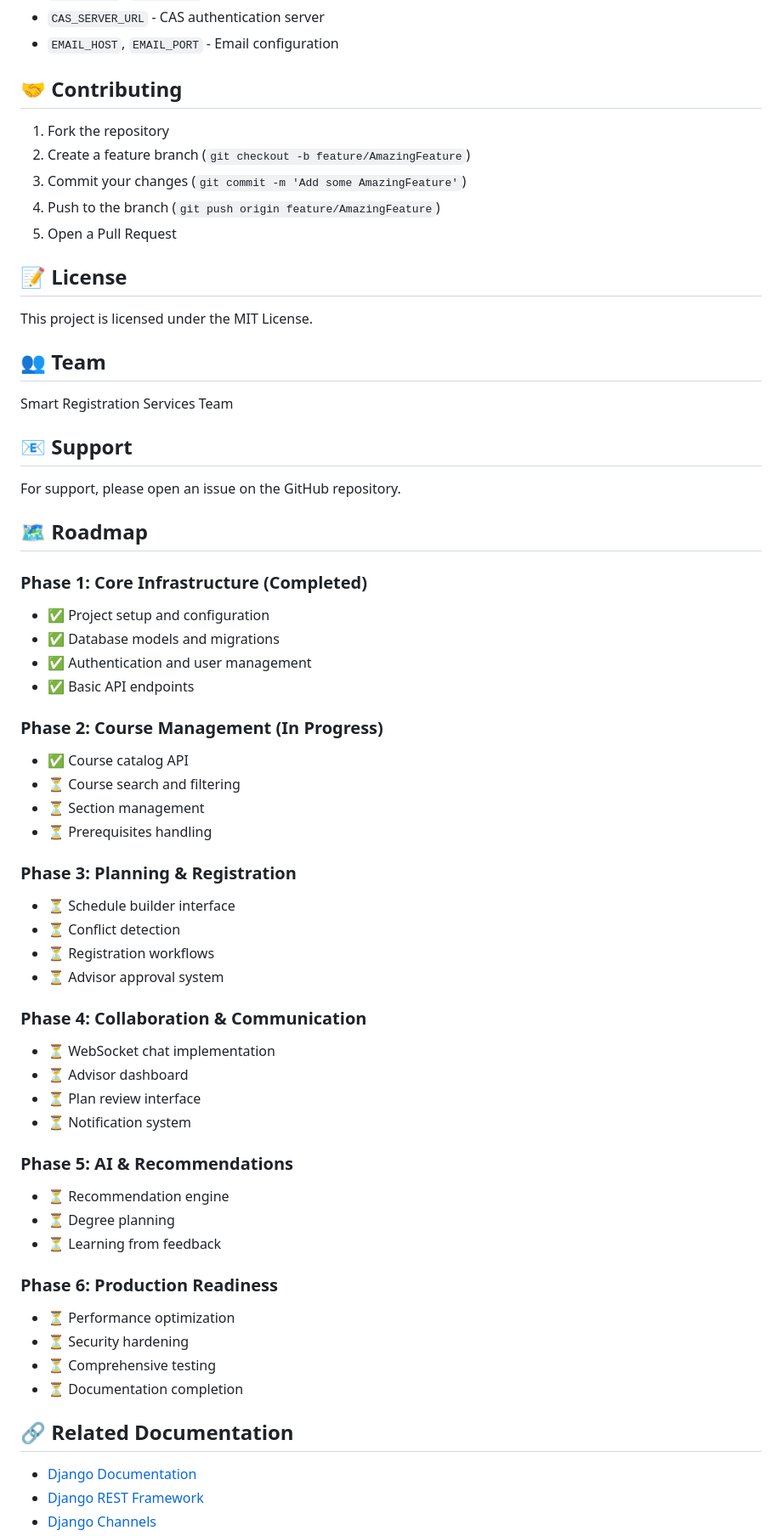
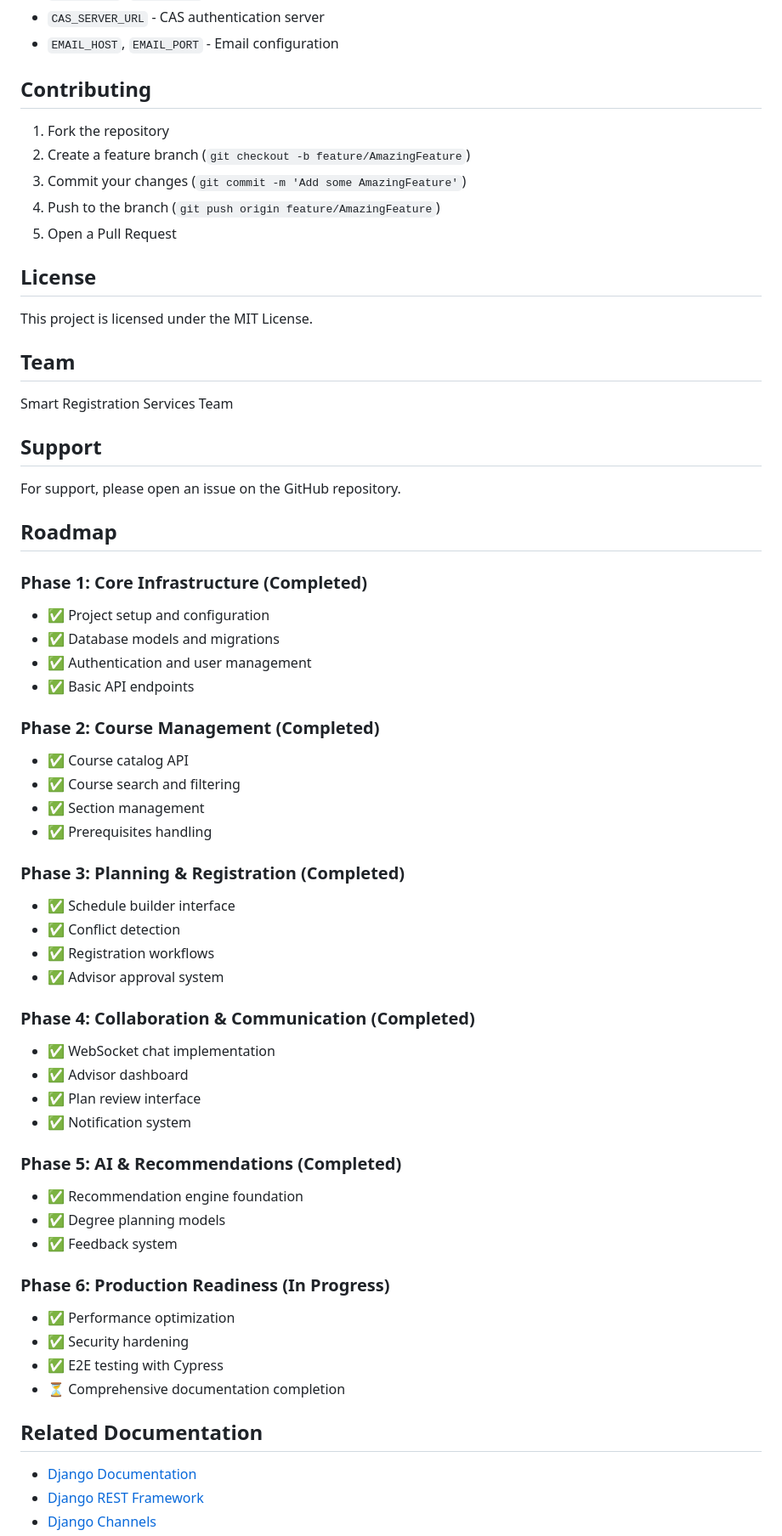
Before and after one commit to LoganDawes/Smart-Registration-Services, a Markdown page: README.md, the part around one of its changes. Shown at 85% size. Rendered like a GitHub page.

Commit message:
Remove all emojis from README and update to reflect actual implementation
Co-authored-by: LoganDawes <179030048+LoganDawes@users.noreply.github.com>

```diff
--- a/README.md
+++ b/README.md
@@ -287,7 +299,7 @@ Key environment variables (see `.env.example` for complete list):
 - `CAS_SERVER_URL` - CAS authentication server
 - `EMAIL_HOST`, `EMAIL_PORT` - Email configuration
 
-## 🤝 Contributing
+## Contributing
 
 1. Fork the repository
 2. Create a feature branch (`git checkout -b feature/AmazingFeature`)
@@ -295,19 +307,19 @@ Key environment variables (see `.env.example` for complete list):
 4. Push to the branch (`git push origin feature/AmazingFeature`)
 5. Open a Pull Request
 
-## 📝 License
+## License
 
 This project is licensed under the MIT License.
 
-## 👥 Team
+## Team
 
 Smart Registration Services Team
 
-## 📧 Support
+## Support
 
 For support, please open an issue on the GitHub repository.
 
-## 🗺️ Roadmap
+## Roadmap
 
 ### Phase 1: Core Infrastructure (Completed)
 - ✅ Project setup and configuration
@@ -315,36 +327,36 @@ For support, please open an issue on the GitHub repository.
 - ✅ Authentication and user management
 - ✅ Basic API endpoints
 
-### Phase 2: Course Management (In Progress)
+### Phase 2: Course Management (Completed)
 - ✅ Course catalog API
-- ⏳ Course search and filtering
-- ⏳ Section management
-- ⏳ Prerequisites handling
+- ✅ Course search and filtering
+- ✅ Section management
+- ✅ Prerequisites handling
 
-### Phase 3: Planning & Registration
-- ⏳ Schedule builder interface
-- ⏳ Conflict detection
-- ⏳ Registration workflows
-- ⏳ Advisor approval system
+### Phase 3: Planning & Registration (Completed)
+- ✅ Schedule builder interface
+- ✅ Conflict detection
+- ✅ Registration workflows
+- ✅ Advisor approval system
 
-### Phase 4: Collaboration & Communication
-- ⏳ WebSocket chat implementation
-- ⏳ Advisor dashboard
-- ⏳ Plan review interface
-- ⏳ Notification system
+### Phase 4: Collaboration & Communication (Completed)
+- ✅ WebSocket chat implementation
+- ✅ Advisor dashboard
+- ✅ Plan review interface
+- ✅ Notification system
 
-### Phase 5: AI & Recommendations
-- ⏳ Recommendation engine
-- ⏳ Degree planning
-- ⏳ Learning from feedback
+### Phase 5: AI & Recommendations (Completed)
+- ✅ Recommendation engine foundation
+- ✅ Degree planning models
+- ✅ Feedback system
 
-### Phase 6: Production Readiness
-- ⏳ Performance optimization
-- ⏳ Security hardening
-- ⏳ Comprehensive testing
-- ⏳ Documentation completion
+### Phase 6: Production Readiness (In Progress)
+- ✅ Performance optimization
+- ✅ Security hardening
+- ✅ E2E testing with Cypress
+- ⏳ Comprehensive documentation completion
 
-## 🔗 Related Documentation
+## Related Documentation
 
 - [Django Documentation](https://docs.djangoproject.com/)
 - [Django REST Framework](https://www.django-rest-framework.org/)
```
Also changed, not shown: other parts of README.md (+26 -14 lines).
